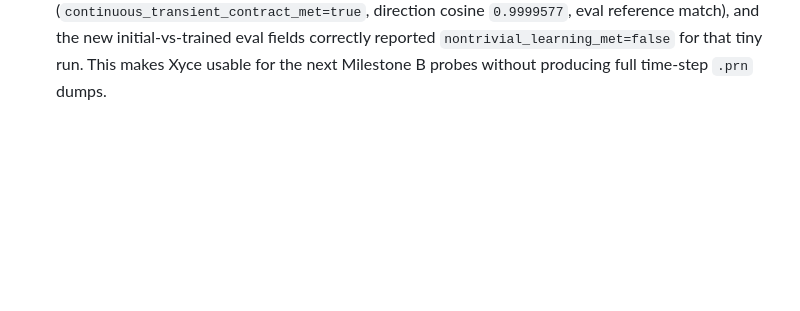
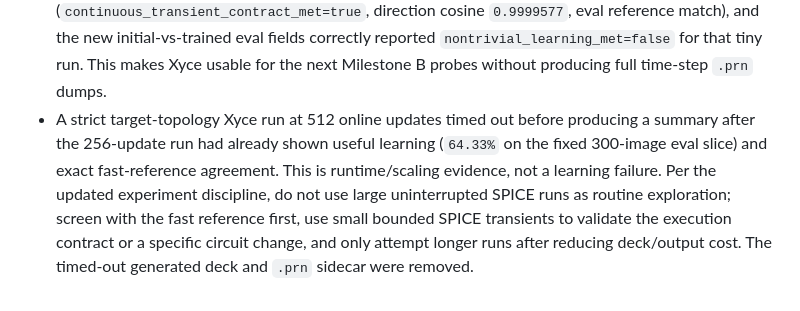
Before and after one commit to thomasnormal/spicenn, a Markdown page: engineering_log.md, the part around the change. Drawn GitHub-style; blank space fills up the shorter version.

Commit message:
Record bounded SPICE experiment discipline

```diff
--- a/engineering_log.md
+++ b/engineering_log.md
@@ -103,3 +103,4 @@
 - Started the stricter "fully on-device/SPICE" bridge by keeping the phase-transient local-feature state inside one uninterrupted transient for online `batch_size=1` updates. Added softmax-output support to `run_spice_mnist_local_feature_phase_transient.py`, explicit update-direction metrics against the repeated batch-op SPICE reference, and optional final eval comparison. A 10-sample continuous ngspice softmax smoke (`4x4 b2 stride2 c1`, `lr=0.8`) reported `python_checkpointing_between_samples=false`, update direction cosine `0.9999577`, update sign alignment `98.57%` with one wrong-sign coordinate, and matching 20-sample final eval accuracy (`5%` transient-trained vs `5%` batch-op reference). This is not yet high-accuracy MNIST-scale fully-on-device training, but it verifies the key online continuous-transient direction on a small MNIST slice without Python weight checkpointing between samples.
 - Extended the same online continuous-transient proof to larger uninterrupted `batch_size=1` runs and added explicit summary gates (`direction_matches_batch_op_reference`, `eval_accuracy_matches_batch_op_reference`, `continuous_transient_contract_met`). A 50-update run matched the repeated batch-op SPICE reference on direction cosine `0.9995106`, sign alignment `100%`, and final 100-sample eval accuracy (`18%` vs `18%`). A 100-update run also passed with direction cosine `0.9993191`, sign alignment `100%`, and final 200-sample eval accuracy (`11.5%` vs `11.5%`). Both runs reported `python_checkpointing_between_samples=false`; accuracy is low because the smoke uses a deliberately tiny `4x4 b2 stride2 c1` topology, but the continuous online training state now tracks the expected SPICE batch-op direction over many samples.
 - Installed the user's local simulator-wrapper fork in editable mode and confirmed the SPICENN adapter tests import from that checkout. Added Xyce-native support to the continuous phase-transient runner: simulator selection, Xyce behavioral RHS wrapping, top-level `.tran/.measure TRAN` final-state diagnostics instead of ngspice `.control/wrdata`, and fallback `.print TRAN` final-row parsing. A 10-sample Xyce smoke with native measures preserved the Milestone A contract (`continuous_transient_contract_met=true`, direction cosine `0.9999577`, eval reference match), and the new initial-vs-trained eval fields correctly reported `nontrivial_learning_met=false` for that tiny run. This makes Xyce usable for the next Milestone B probes without producing full time-step `.prn` dumps.
+- A strict target-topology Xyce run at 512 online updates timed out before producing a summary after the 256-update run had already shown useful learning (`64.33%` on the fixed 300-image eval slice) and exact fast-reference agreement. This is runtime/scaling evidence, not a learning failure. Per the updated experiment discipline, do not use large uninterrupted SPICE runs as routine exploration; screen with the fast reference first, use small bounded SPICE transients to validate the execution contract or a specific circuit change, and only attempt longer runs after reducing deck/output cost. The timed-out generated deck and `.prn` sidecar were removed.
```
